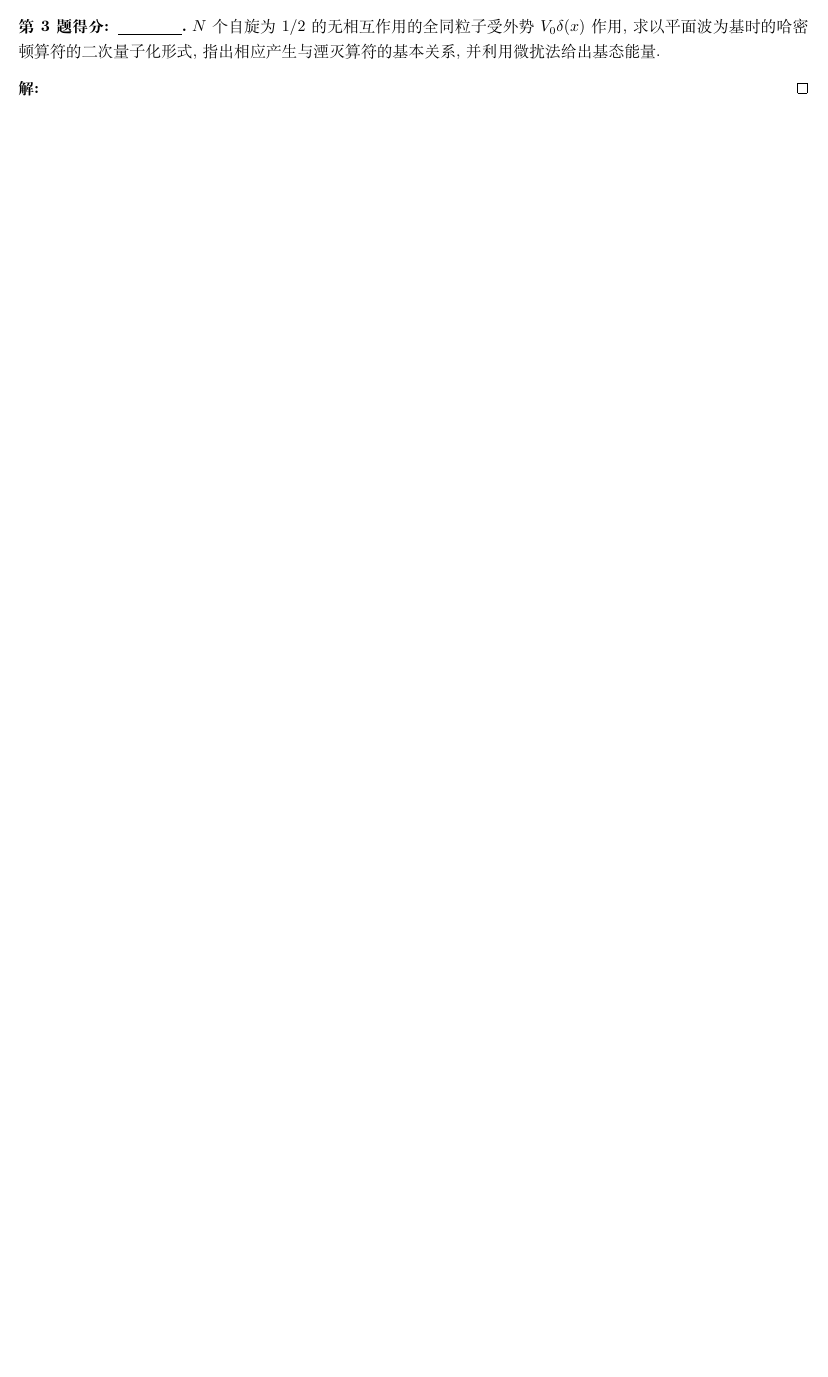
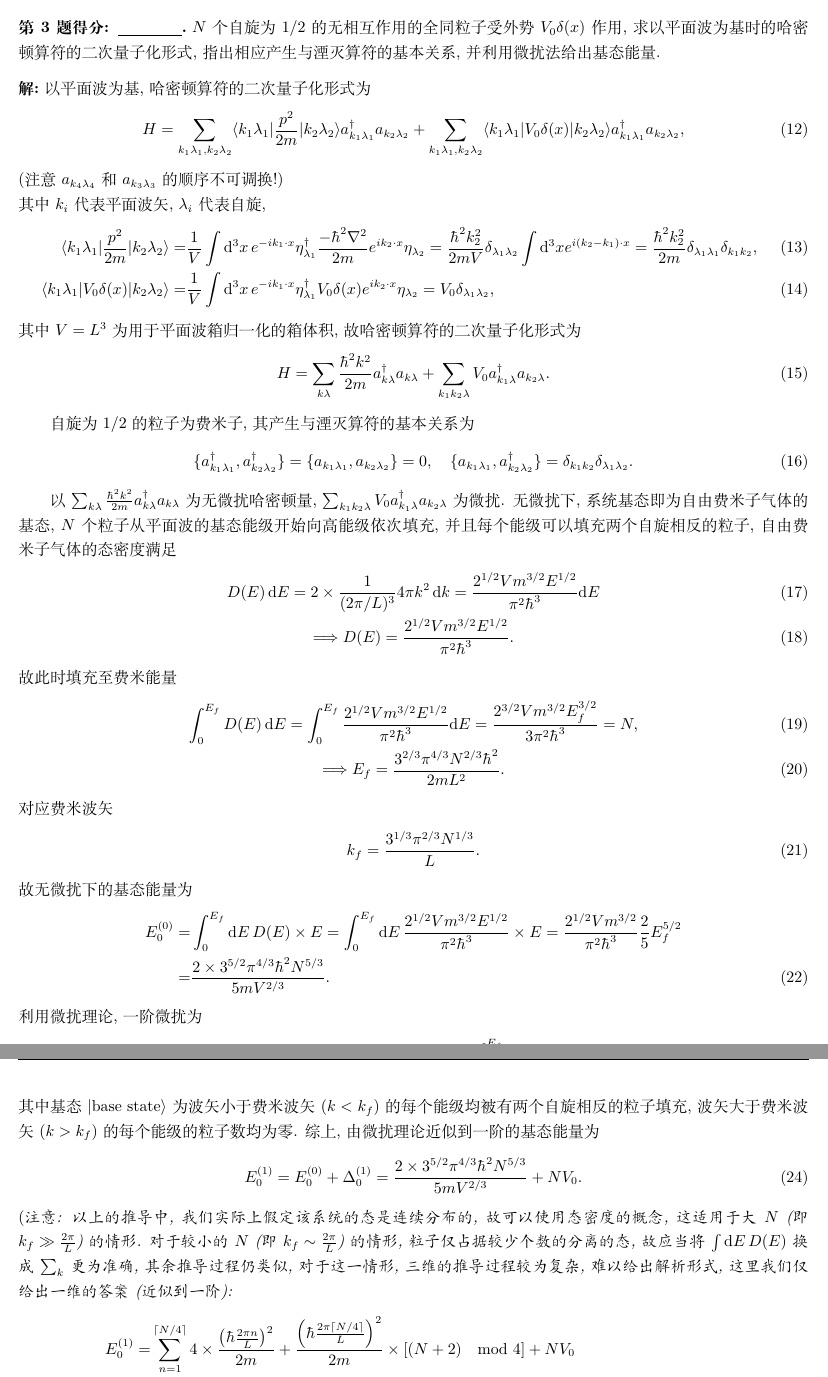
Before and after one commit to Chen-Jialin/Advanced-Quantum-Mechanics-Assignments, a LaTeX problem sheet (Assignment-13/Assignment-13.tex): part of page 2 of 2 before the commit and two parts of pages 2 and 3 of 3 after it, the two joined at a grey line, cut so that both start at the same text, the shorter picture padded with empty space. Compiled offline with XeLaTeX.

Commit message:
A13-3 finished

```diff
--- a/Assignment-13/Assignment-13.tex
+++ b/Assignment-13/Assignment-13.tex
@@ -71,7 +71,59 @@
     $N$ 个自旋为 $1/2$ 的无相互作用的全同粒子受外势 $V_0\delta(x)$ 作用, 求以平面波为基时的哈密顿算符的二次量子化形式, 指出相应产生与湮灭算符的基本关系, 并利用微扰法给出基态能量.
 \end{prob}
 \begin{sol}
+    以平面波为基, 哈密顿算符的二次量子化形式为
+    \begin{align}
+        H=\sum_{k_1\lambda_1,k_2\lambda_2}\langle k_1\lambda_1\rvert \frac{p^2}{2m}\lvert k_2\lambda_2\rangle a_{k_1\lambda_1}^{\dagger}a_{k_2\lambda_2}+\sum_{k_1\lambda_1,k_2\lambda_2}\langle k_1\lambda_1\rvert V_0\delta(x)\lvert k_2\lambda_2\rangle a_{k_1\lambda_1}^{\dagger}a_{k_2\lambda_2},
+    \end{align}
+    (注意 $a_{k_4\lambda_4}$ 和 $a_{k_3\lambda_3}$ 的顺序不可调换!)\\
+    其中 $k_i$ 代表平面波矢, $\lambda_i$ 代表自旋,
+    \begin{align}
+        \langle k_1\lambda_1\rvert\frac{p^2}{2m}\lvert k_2\lambda_2\rangle=&\frac{1}{V}\int\mathrm{d}^3x\,e^{-ik_1\cdot x}\eta_{\lambda_1}^{\dagger}\frac{-\hbar^2\nabla^2}{2m}e^{ik_2\cdot x}\eta_{\lambda_2}=\frac{\hbar^2k_2^2}{2mV}\delta_{\lambda_1\lambda_2}\int\mathrm{d}^3xe^{i(k_2-k_1)\cdot x}=\frac{\hbar^2k_2^2}{2m}\delta_{\lambda_1\lambda_1}\delta_{k_1k_2},\\
+        \langle k_1\lambda_1\rvert V_0\delta(x)\lvert k_2\lambda_2\rangle=&\frac{1}{V}\int\mathrm{d}^3x\,e^{-ik_1\cdot x}\eta_{\lambda_1}^{\dagger}V_0\delta(x)e^{ik_2\cdot x}\eta_{\lambda_2}=V_0\delta_{\lambda_1\lambda_2},
+    \end{align}
+    其中 $V=L^3$ 为用于平面波箱归一化的箱体积, 故哈密顿算符的二次量子化形式为
+    \begin{align}
+        H=\sum_{k\lambda}\frac{\hbar^2k^2}{2m}a_{k\lambda}^{\dagger}a_{k\lambda}+\sum_{k_1k_2\lambda}V_0a_{k_1\lambda}^{\dagger}a_{k_2\lambda}.
+    \end{align}
 
+    自旋为 $1/2$ 的粒子为费米子, 其产生与湮灭算符的基本关系为
+    \begin{align}
+        \{a_{k_1\lambda_1}^{\dagger},a_{k_2\lambda_2}^{\dagger}\}=\{a_{k_1\lambda_1},a_{k_2\lambda_2}\}=0,\quad\{a_{k_1\lambda_1},a_{k_2\lambda_2}^{\dagger}\}=\delta_{k_1k_2}\delta_{\lambda_1\lambda_2}.
+    \end{align}
+
+    以 $\sum_{k\lambda}\frac{\hbar^2k^2}{2m}a_{k\lambda}^{\dagger}a_{k\lambda}$ 为无微扰哈密顿量, $\sum_{k_1k_2\lambda}V_0a_{k_1\lambda}^{\dagger}a_{k_2\lambda}$ 为微扰. 无微扰下, 系统基态即为自由费米子气体的基态, $N$ 个粒子从平面波的基态能级开始向高能级依次填充, 并且每个能级可以填充两个自旋相反的粒子, 自由费米子气体的态密度满足
+    \begin{gather}
+        D(E)\,\mathrm{d}E=2\times\frac{1}{(2\pi /L)^3}4\pi k^2\,\mathrm{d}k=\frac{2^{1/2}Vm^{3/2}E^{1/2}}{\pi^2\hbar^3}\mathrm{d}E\\
+        \Longrightarrow D(E)=\frac{2^{1/2}Vm^{3/2}E^{1/2}}{\pi^2\hbar^3}.
+    \end{gather}
+    故此时填充至费米能量
+    \begin{gather}
+        \int_0^{E_f}D(E)\,\mathrm{d}E=\int_0^{E_f}\frac{2^{1/2}Vm^{3/2}E^{1/2}}{\pi^2\hbar^3}\mathrm{d}E=\frac{2^{3/2}Vm^{3/2}E_f^{3/2}}{3\pi^2\hbar^3}=N,\\
+        \Longrightarrow E_f=\frac{3^{2/3}\pi^{4/3}N^{2/3}\hbar^2}{2mL^2}.
+    \end{gather}
+    对应费米波矢
+    \begin{align}
+        k_f=\frac{3^{1/3}\pi^{2/3}N^{1/3}}{L}.
+    \end{align}
+    故无微扰下的基态能量为
+    \begin{align}
+        \notag E_0^{(0)}=&\int_0^{E_f}\mathrm{d}E\,D(E)\times E=\int_0^{E_f}\mathrm{d}E\,\frac{2^{1/2}Vm^{3/2}E^{1/2}}{\pi^2\hbar^3}\times E=\frac{2^{1/2}Vm^{3/2}}{\pi^2\hbar^3}\frac{2}{5}E_f^{5/2}\\
+        =&\frac{2\times 3^{5/2}\pi^{4/3}\hbar^2N^{5/3}}{5mV^{2/3}}.
+    \end{align}
+    利用微扰理论, 一阶微扰为
+    \begin{align}
+        \Delta_0^{(1)}=\langle\text{base state}\rvert V_0a_{k_1\lambda}^{\dagger}a_{k_2\lambda}\lvert\text{base state}\rangle=\int_0^{E_f}\mathrm{d}E\,D(E)\times V_0=NV_0,
+    \end{align}
+    其中基态 $\lvert\text{base state}\rangle$ 为波矢小于费米波矢 ($k<k_f$) 的每个能级均被有两个自旋相反的粒子填充, 波矢大于费米波矢 ($k>k_f$) 的每个能级的粒子数均为零. 综上, 由微扰理论近似到一阶的基态能量为
+    \begin{align}
+        E_0^{(1)}=E_0^{(0)}+\Delta_0^{(1)}=\frac{2\times 3^{5/2}\pi^{4/3}\hbar^2N^{5/3}}{5mV^{2/3}}+NV_0.
+    \end{align}
+    (\textit{注意: 以上的推导中, 我们实际上假定该系统的态是连续分布的, 故可以使用态密度的概念, 这适用于大 $N$ (即 $k_f\gg\frac{2\pi}{L}$) 的情形. 对于较小的 $N$ (即 $k_f\sim\frac{2\pi}{L}$) 的情形, 粒子仅占据较少个数的分离的态, 故应当将 $\int\mathrm{d}E\,D(E)$ 换成 $\sum_{k}$ 更为准确, 其余推导过程仍类似, 对于这一情形, 三维的推导过程较为复杂, 难以给出解析形式, 这里我们仅给出一维的答案 (近似到一阶):
+    \begin{align}
+        \notag E_0^{(1)}=&\sum_{n=1}^{\lceil N/4\rceil}4\times\frac{\left(\hbar\frac{2\pi n}{L}\right)^2}{2m}+\frac{\left(\hbar\frac{2\pi\lceil N/4\rceil}{L}\right)^2}{2m}\times[(N+2)\mod 4]+NV_0\\
+        =&\frac{8\pi^2\hbar^2}{mL^2}\frac{\lceil N/4\rceil(\lceil N/4\rceil+1)(2\lceil N/4\rceil+1)}{6}+\frac{2\pi^2\hbar^2}{mL^2}\lceil N/4\rceil\times[(N+2)\mod 4]+NV_0,
+    \end{align}
+    其中 $\lceil\cdot\rceil$ 代表高斯符号, 即 $\lceil x\rceil$ 为不大于 $x$ 的最大整数. 具体的推导过程略去.})
 \end{sol}
 
 \begin{prob}[课本习题 8.10]
```
Also changed, not shown: Assignment-13/Assignment-13.tex (2 more changed lines).
